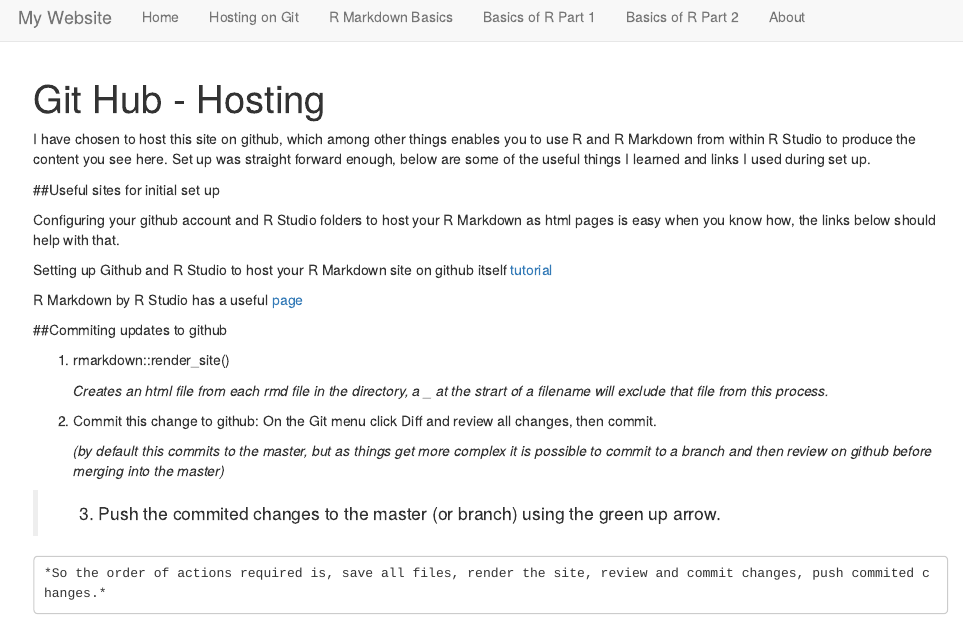
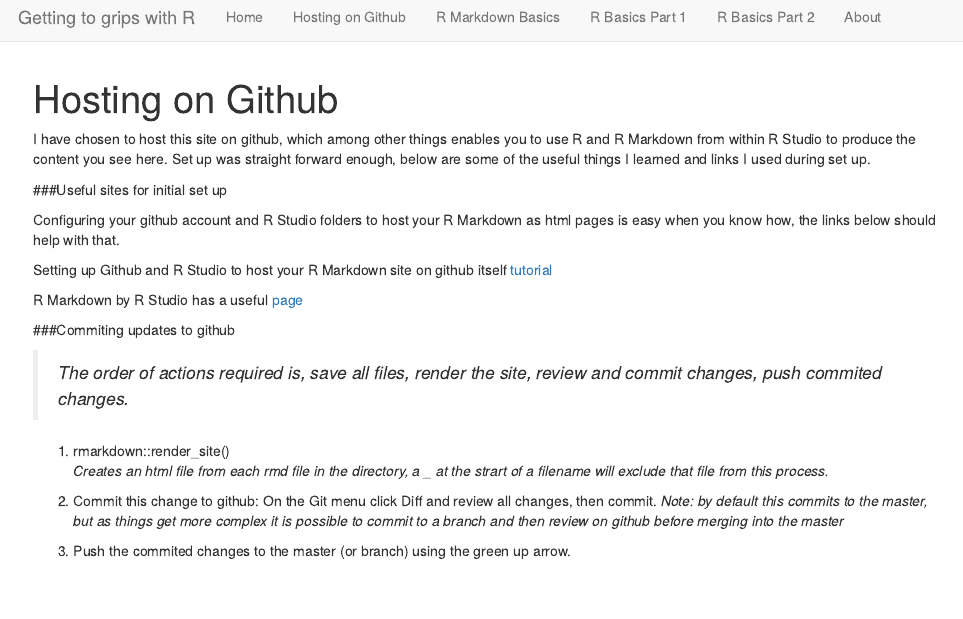
Before and after one commit to stuwallwork/stuwallwork.github.io, an R Markdown document (Hosting on Git.rmd): the page in a window 1100 px wide, from its top. Rendered offline with R 4.5, knitr and Pandoc, with nearby package versions.

Commit message:
Formatting updates

```diff
--- a/Hosting on Git.rmd
+++ b/Hosting on Git.rmd
@@ -1,10 +1,10 @@
 ---
-title: "Git Hub - Hosting"
+title: "Hosting on Github"
 ---
 
 I have chosen to host this site on github, which among other things enables you to use R and R Markdown from within R Studio to produce the content you see here.  Set up was straight forward enough, below are some of the useful things I learned and links I used during set up.
 
-##Useful sites for initial set up
+###Useful sites for initial set up
 
 Configuring your github account and R Studio folders to host your R Markdown as html pages is easy when you know how, the links below should help with that.
 
@@ -13,17 +13,14 @@
 R Markdown by R Studio has a useful [page](http://rmarkdown.rstudio.com/rmarkdown_websites.html "R Markdown - R Studio")
 
 
-##Commiting updates to github
+###Commiting updates to github
 
+> _The order of actions required is, save all files, render the site, review and commit changes, push commited changes._
 
 1. rmarkdown::render_site()
-
-    *Creates an html file from each rmd file in the directory, a _ at the strart of a filename will exclude that file from this process.*
+*Creates an html file from each rmd file in the directory, a _ at the strart of a filename will exclude that file from this process.*
 
 2. Commit this change to github: On the Git menu click Diff and review all changes, then commit.
+*Note: by default this commits to the master, but as things get more complex it is possible to commit to a branch and then review on github before merging into the master *
 
-    *(by default this commits to the master, but as things get more complex it is possible to commit to a branch and then review on github before merging into the master)*
-
-> 3. Push the commited changes to the master (or branch) using the green up arrow.
-
-    *So the order of actions required is, save all files, render the site, review and commit changes, push commited changes.*
+3. Push the commited changes to the master (or branch) using the green up arrow.
--- a/_site.yml
+++ b/_site.yml
@@ -1,16 +1,16 @@
-name: "my-website"
+name: "Getting to grips with R"
 navbar:
-  title: "My Website"
+  title: "Getting to grips with R"
   left:
     - text: "Home"
       href: index.html
-    - text: "Hosting on Git"
+    - text: "Hosting on Github"
       href: Hosting_on_Git.html
     - text: "R Markdown Basics"
       href: R_Notebook_1.html
-    - text: "Basics of R Part 1"
+    - text: "R Basics Part 1"
       href: R_Notebook_-_Basic_R_Part_1.html
-    - text: "Basics of R Part 2"
+    - text: "R Basics Part 2"
       href: R_Notebook_-_Basic_R_Part_2.html
     - text: "About"
       href: about.html
```
Also changed, not shown: R Notebook - Basic R Part 1.Rmd (+1 -1 lines), R Notebook - Basic R Part 2.Rmd (+1 -1 lines), R Notebook 1.Rmd (+1 -1 lines), about.rmd (+2 -1 lines).
